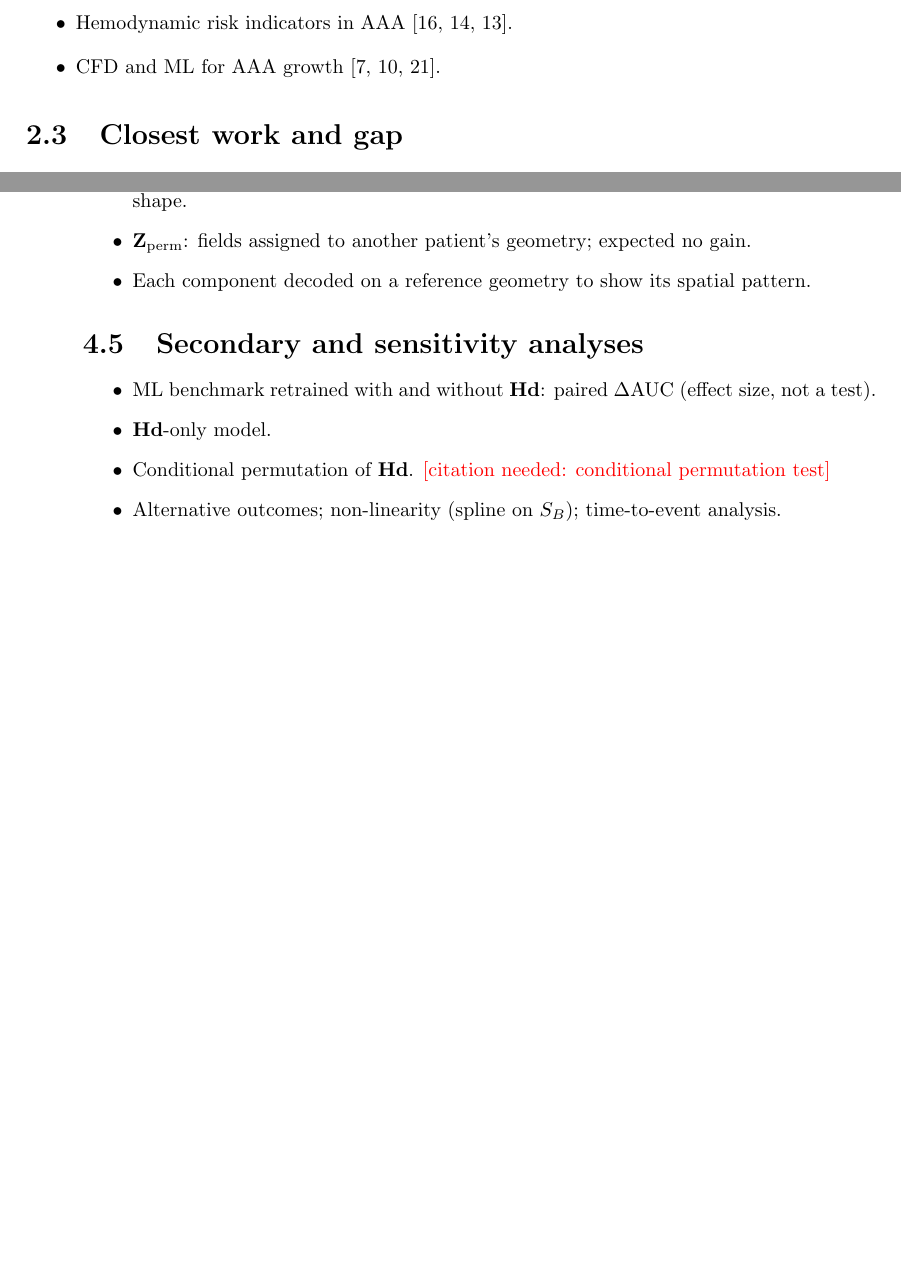
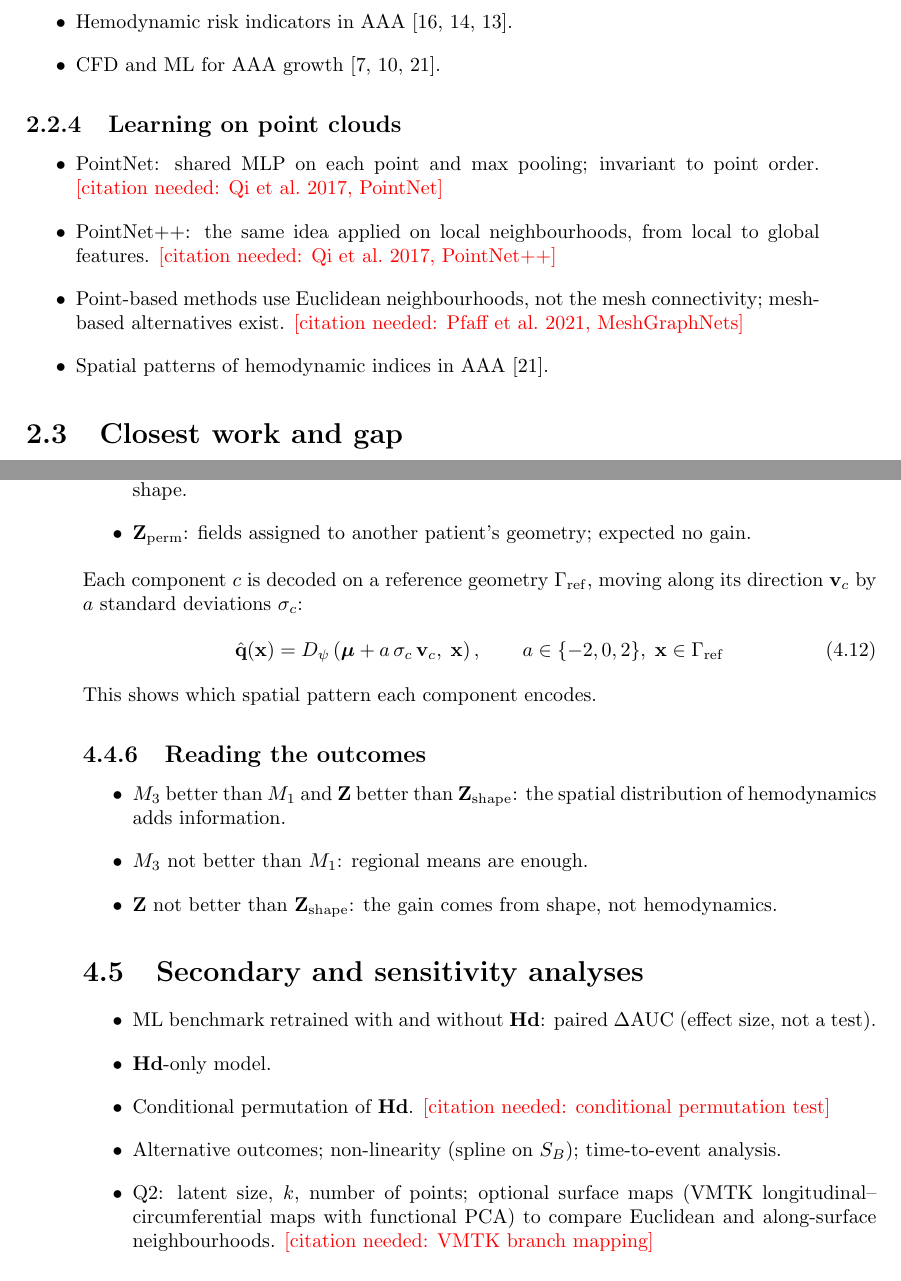
Before and after one commit to annaferrari02/thesis-anna, a LaTeX thesis (main.tex, which reads capitoli/background.tex, capitoli/methods.tex): two parts of pages 14 and 21 of 45 before the commit and two parts of pages 14 and 21 of 47 after it, joined at a grey line, cut so that both start at the same text, the shorter picture padded with empty space. Compiled offline with pdfLaTeX.

Commit message:
Complete research question 2 across the thesis
Add a background subsection on learning on point clouds, the rationale
for Q2 before its hypothesis, point-cloud preprocessing in Data, and in
Methods the decoder rationale, encoder checks, reduction choices, M2 as
secondary test, the decoding formula, how to read the outcomes and Q2
sensitivity analyses. Add Q2 to findings, limitations, conclusion and a
new appendix on the encoder.

Co-Authored-By: Claude Opus 5.5 <noreply@anthropic.com>
Claude-Session: https://claude.ai/code/session_019gK1yFJwpFF8yWXewhWRTy

```diff
--- a/capitoli/background.tex
+++ b/capitoli/background.tex
@@ -44,6 +44,14 @@ Why hemodynamics could be informative for post-EVAR complications:
     \item CFD and ML for AAA growth \cite{forneris_ai-powered_2023, kim_deep_2023, rezaeitaleshmahalleh_characterization_2023}.
 \end{itemize}
 
+\subsection{Learning on point clouds}
+\begin{itemize}
+    \item PointNet: shared MLP on each point and max pooling; invariant to point order. \citeneeded{Qi et al.\ 2017, PointNet}
+    \item PointNet++: the same idea applied on local neighbourhoods, from local to global features. \citeneeded{Qi et al.\ 2017, PointNet++}
+    \item Point-based methods use Euclidean neighbourhoods, not the mesh connectivity; mesh-based alternatives exist. \citeneeded{Pfaff et al.\ 2021, MeshGraphNets}
+    \item Spatial patterns of hemodynamic indices in AAA \cite{rezaeitaleshmahalleh_characterization_2023}.
+\end{itemize}
+
 \section{Closest work and gap}
 \begin{itemize}
     \item Peng et al.: point-cloud network with morphology, radiomics and CFD; AUC from 0.81 to 0.93. \citeneeded{Peng et al.\ 2026, medRxiv}
--- a/capitoli/methods.tex
+++ b/capitoli/methods.tex
@@ -89,7 +101,19 @@ $\bar{\mathbf{z}}_i$: mean of $\mathbf{z}_i$ over point resamplings; PCA keeps $
 \begin{itemize}
     \item $\mathbf{Z}_{\text{shape}}$: same encoder on geometric descriptors only; separates hemodynamics from shape.
     \item $\mathbf{Z}_{\text{perm}}$: fields assigned to another patient's geometry; expected no gain.
-    \item Each component decoded on a reference geometry to show its spatial pattern.
+\end{itemize}
+Each component $c$ is decoded on a reference geometry $\Gamma_{\mathrm{ref}}$, moving along its direction $\mathbf{v}_c$ by $a$ standard deviations $\sigma_c$:
+\begin{equation}
+    \hat{\mathbf{q}}(\mathbf{x}) = D_\psi\left(\boldsymbol{\mu} + a\,\sigma_c\,\mathbf{v}_c,\; \mathbf{x}\right),
+    \qquad a \in \{-2, 0, 2\},\; \mathbf{x} \in \Gamma_{\mathrm{ref}}
+\end{equation}
+This shows which spatial pattern each component encodes.
+
+\subsection{Reading the outcomes}
+\begin{itemize}
+    \item $M_3$ better than $M_1$ and $\mathbf{Z}$ better than $\mathbf{Z}_{\text{shape}}$: the spatial distribution of hemodynamics adds information.
+    \item $M_3$ not better than $M_1$: regional means are enough.
+    \item $\mathbf{Z}$ not better than $\mathbf{Z}_{\text{shape}}$: the gain comes from shape, not hemodynamics.
 \end{itemize}
 
 \section{Secondary and sensitivity analyses}
@@ -98,6 +122,7 @@ $\bar{\mathbf{z}}_i$: mean of $\mathbf{z}_i$ over point resamplings; PCA keeps $
     \item $\mathbf{Hd}$-only model.
     \item Conditional permutation of $\mathbf{Hd}$. \citeneeded{conditional permutation test}
     \item Alternative outcomes; non-linearity (spline on $S_B$); time-to-event analysis.
+    \item Q2: latent size, $k$, number of points; optional surface maps (VMTK longitudinal--circumferential maps with functional PCA) to compare Euclidean and along-surface neighbourhoods. \citeneeded{VMTK branch mapping}
 \end{itemize}
 
 \section{Interpretability and reporting}
```
Also changed, not shown: capitoli/appendices.tex (+8 -0 lines), capitoli/conclusion.tex (+1 -1 lines), capitoli/data.tex (+3 -1 lines), capitoli/results_discussion.tex (+4 -2 lines), capitoli/background.tex (4 more changed lines), capitoli/methods.tex (18 more changed lines).
